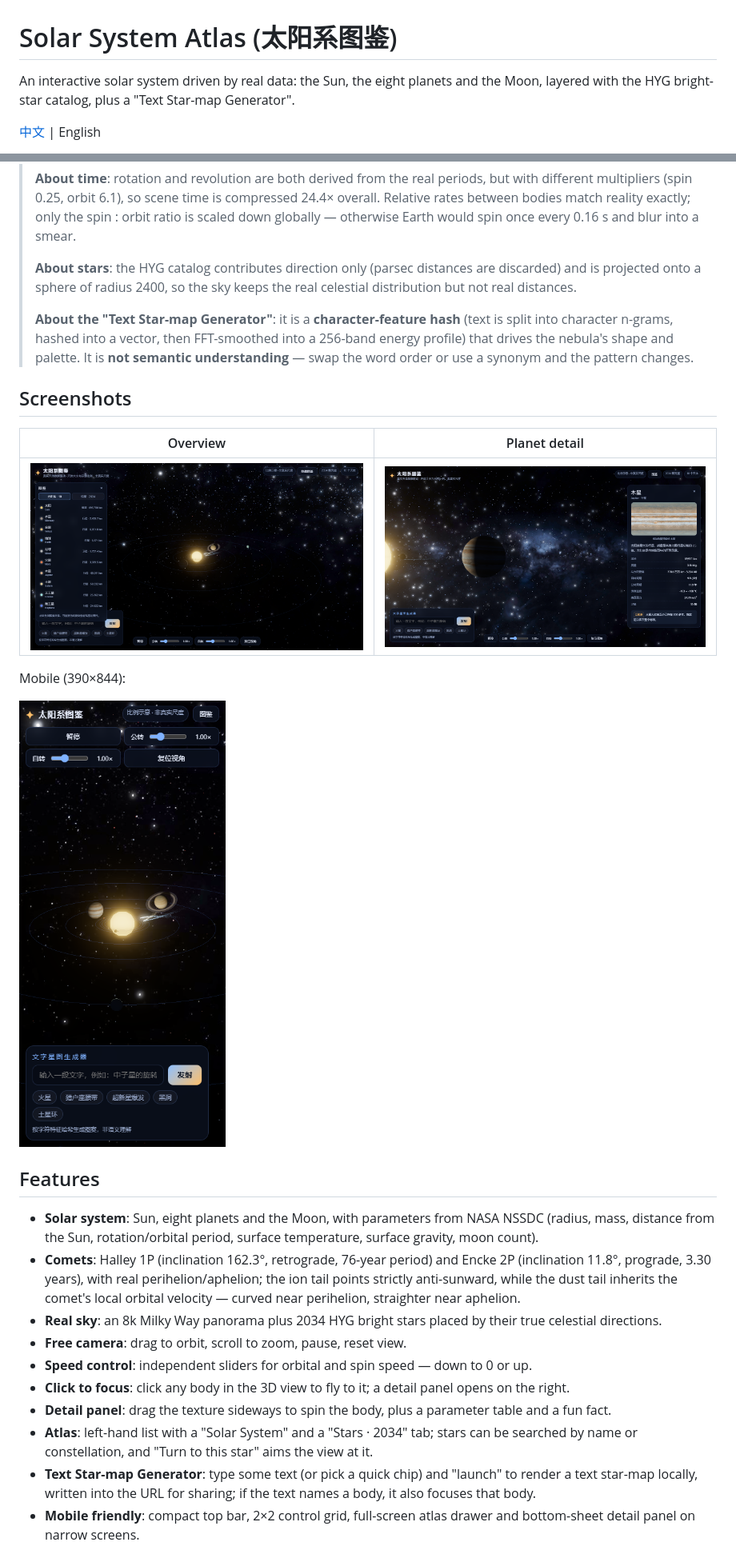
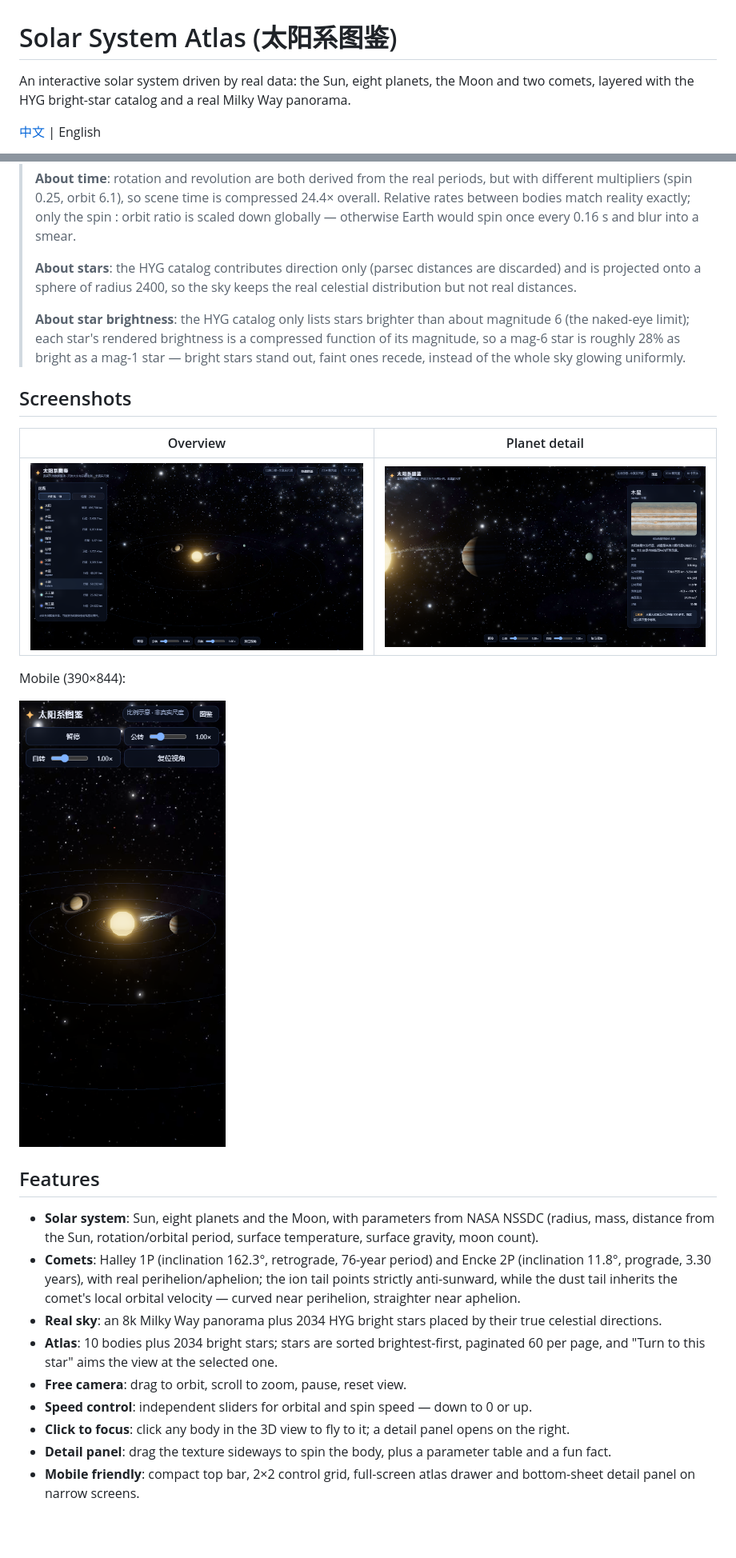
Before and after one commit to songzhou666/nebula-atlas, a Markdown page: README.en.md, 2 parts joined by grey strips. Shown at 80% size. Rendered like a GitHub page; pictures changed too: docs/screenshot-detail.png, docs/screenshot-mobile.png, docs/screenshot-overview.png; blank space fills up the shorter version.

```diff
--- a/README.en.md
+++ b/README.en.md
@@ -1,6 +1,6 @@
 # Solar System Atlas (太阳系图鉴)
 
-An interactive solar system driven by real data: the Sun, the eight planets and the Moon, layered with the HYG bright-star catalog, plus a "Text Star-map Generator".
+An interactive solar system driven by real data: the Sun, eight planets, the Moon and two comets, layered with the HYG bright-star catalog and a real Milky Way panorama.
 
 [中文](README.md) | English
 
@@ -10,7 +10,7 @@ An interactive solar system driven by real data: the Sun, the eight planets and
 >
 > **About stars**: the HYG catalog contributes direction only (parsec distances are discarded) and is projected onto a sphere of radius 2400, so the sky keeps the real celestial distribution but not real distances.
 >
-> **About the "Text Star-map Generator"**: it is a **character-feature hash** (text is split into character n-grams, hashed into a vector, then FFT-smoothed into a 256-band energy profile) that drives the nebula's shape and palette. It is **not semantic understanding** — swap the word order or use a synonym and the pattern changes.
+> **About star brightness**: the HYG catalog only lists stars brighter than about magnitude 6 (the naked-eye limit); each star's rendered brightness is a compressed function of its magnitude, so a mag-6 star is roughly 28% as bright as a mag-1 star — bright stars stand out, faint ones recede, instead of the whole sky glowing uniformly.
 
 ## Screenshots
 
@@ -27,12 +27,11 @@ Mobile (390×844):
 - **Solar system**: Sun, eight planets and the Moon, with parameters from NASA NSSDC (radius, mass, distance from the Sun, rotation/orbital period, surface temperature, surface gravity, moon count).
 - **Comets**: Halley 1P (inclination 162.3°, retrograde, 76-year period) and Encke 2P (inclination 11.8°, prograde, 3.30 years), with real perihelion/aphelion; the ion tail points strictly anti-sunward, while the dust tail inherits the comet's local orbital velocity — curved near perihelion, straighter near aphelion.
 - **Real sky**: an 8k Milky Way panorama plus 2034 HYG bright stars placed by their true celestial directions.
+- **Atlas**: 10 bodies plus 2034 bright stars; stars are sorted brightest-first, paginated 60 per page, and "Turn to this star" aims the view at the selected one.
 - **Free camera**: drag to orbit, scroll to zoom, pause, reset view.
 - **Speed control**: independent sliders for orbital and spin speed — down to 0 or up.
 - **Click to focus**: click any body in the 3D view to fly to it; a detail panel opens on the right.
 - **Detail panel**: drag the texture sideways to spin the body, plus a parameter table and a fun fact.
-- **Atlas**: left-hand list with a "Solar System" and a "Stars · 2034" tab; stars can be searched by name or constellation, and "Turn to this star" aims the view at it.
-- **Text Star-map Generator**: type some text (or pick a quick chip) and "launch" to render a text star-map locally, written into the URL for sharing; if the text names a body, it also focuses that body.
 - **Mobile friendly**: compact top bar, 2×2 control grid, full-screen atlas drawer and bottom-sheet detail panel on narrow screens.
 
 ## Tech stack
```
Also changed, not shown: other parts of README.en.md (+1 -5 lines), README.md (+4 -9 lines), 8 other files.
